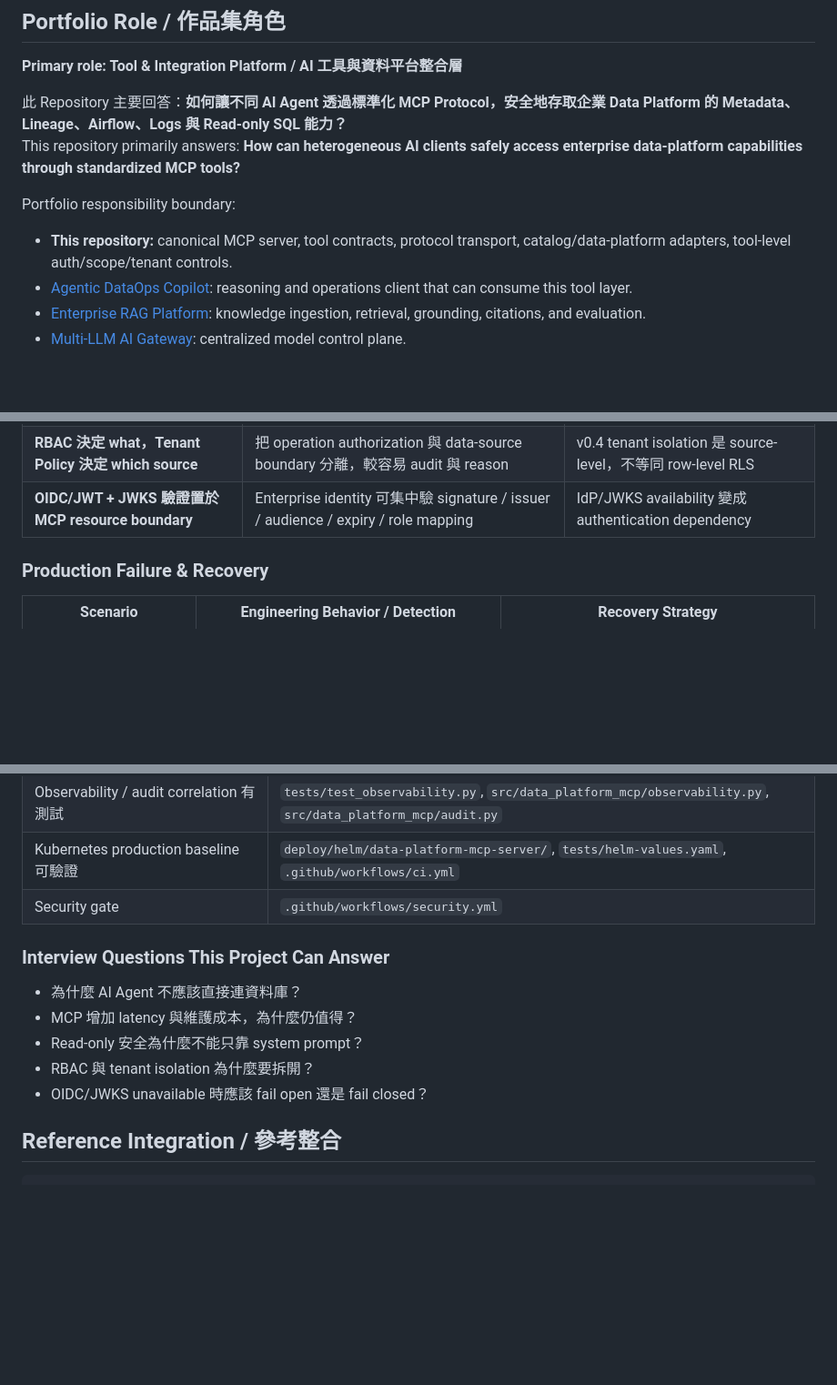
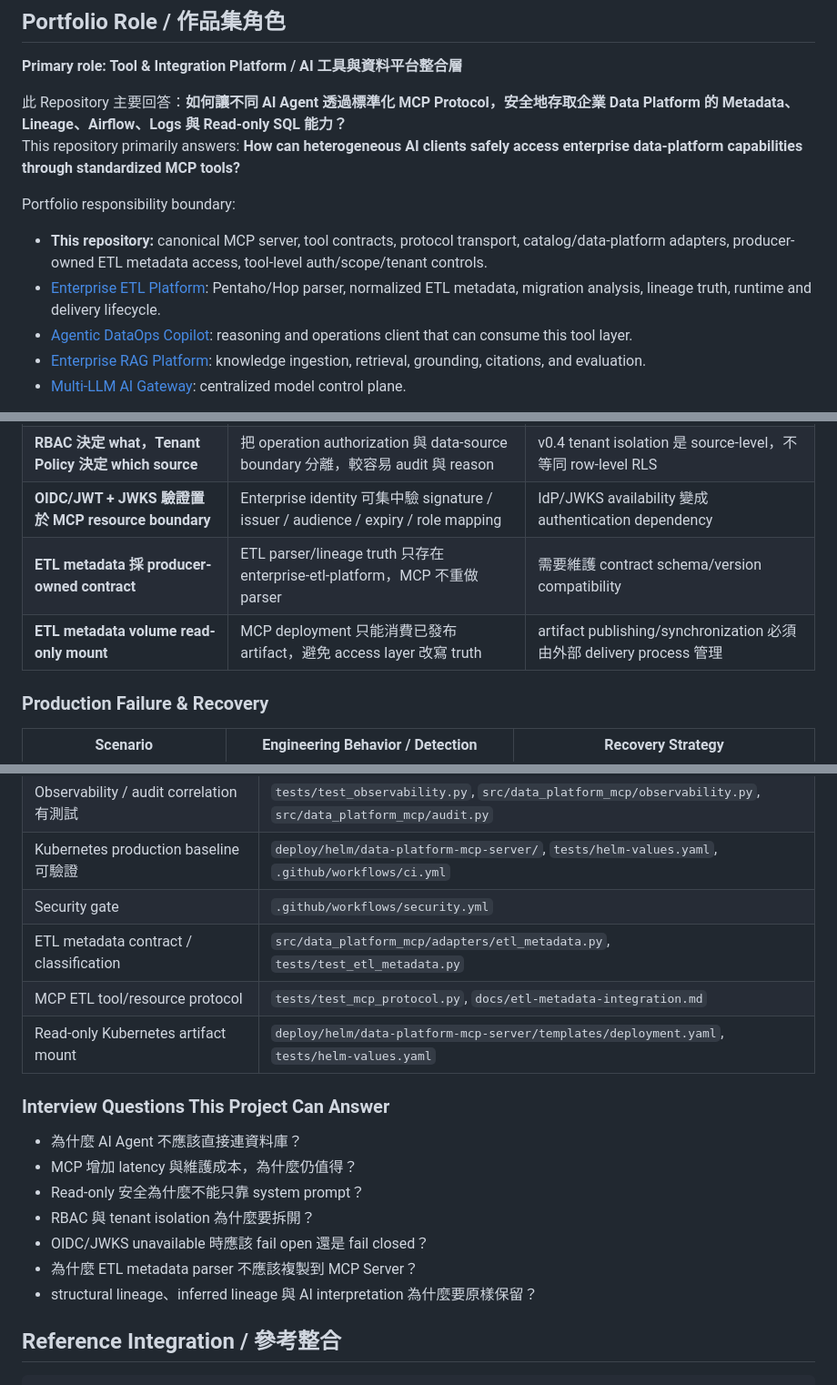
Before and after one commit to kewinall/data-platform-mcp-server, a Markdown page: README.md, 3 parts joined by grey strips. Shown at 91% size. Rendered like a GitHub page; blank space fills up the shorter version.

```diff
--- a/README.md
+++ b/README.md
@@ -20,7 +20,8 @@ This repository primarily answers: **How can heterogeneous AI clients safely acc
 
 Portfolio responsibility boundary:
 
-- **This repository:** canonical MCP server, tool contracts, protocol transport, catalog/data-platform adapters, tool-level auth/scope/tenant controls.
+- **This repository:** canonical MCP server, tool contracts, protocol transport, catalog/data-platform adapters, producer-owned ETL metadata access, tool-level auth/scope/tenant controls.
+- [Enterprise ETL Platform](https://github.com/kewinall/enterprise-etl-platform): Pentaho/Hop parser, normalized ETL metadata, migration analysis, lineage truth, runtime and delivery lifecycle.
 - [Agentic DataOps Copilot](https://github.com/kewinall/agentic-dataops-copilot): reasoning and operations client that can consume this tool layer.
 - [Enterprise RAG Platform](https://github.com/kewinall/enterprise-rag-platform): knowledge ingestion, retrieval, grounding, citations, and evaluation.
 - [Multi-LLM AI Gateway](https://github.com/kewinall/multi-llm-ai-gateway): centralized model control plane.
@@ -42,6 +43,8 @@ Portfolio responsibility boundary:
 | **Read-only by Design + SQLGlot AST + DB read-only session** | 不依賴 Prompt 約束安全；從 tool surface、SQL policy 到 database session 多層限制 write path | 有些合法但複雜 SQL 可能被保守 policy 拒絕，需明確擴充規則 |
 | **RBAC 決定 what，Tenant Policy 決定 which source** | 把 operation authorization 與 data-source boundary 分離，較容易 audit 與 reason | v0.4 tenant isolation 是 source-level，不等同 row-level RLS |
 | **OIDC/JWT + JWKS 驗證置於 MCP resource boundary** | Enterprise identity 可集中驗 signature / issuer / audience / expiry / role mapping | IdP/JWKS availability 變成 authentication dependency |
+| **ETL metadata 採 producer-owned contract** | ETL parser/lineage truth 只存在 enterprise-etl-platform，MCP 不重做 parser | 需要維護 contract schema/version compatibility |
+| **ETL metadata volume read-only mount** | MCP deployment 只能消費已發布 artifact，避免 access layer 改寫 truth | artifact publishing/synchronization 必須由外部 delivery process 管理 |
 
 ### Production Failure & Recovery
 
@@ -63,6 +68,9 @@ Portfolio responsibility boundary:
 | Observability / audit correlation 有測試 | `tests/test_observability.py`, `src/data_platform_mcp/observability.py`, `src/data_platform_mcp/audit.py` |
 | Kubernetes production baseline 可驗證 | `deploy/helm/data-platform-mcp-server/`, `tests/helm-values.yaml`, `.github/workflows/ci.yml` |
 | Security gate | `.github/workflows/security.yml` |
+| ETL metadata contract / classification | `src/data_platform_mcp/adapters/etl_metadata.py`, `tests/test_etl_metadata.py` |
+| MCP ETL tool/resource protocol | `tests/test_mcp_protocol.py`, `docs/etl-metadata-integration.md` |
+| Read-only Kubernetes artifact mount | `deploy/helm/data-platform-mcp-server/templates/deployment.yaml`, `tests/helm-values.yaml` |
 
 ### Interview Questions This Project Can Answer
 
@@ -71,6 +79,8 @@ Portfolio responsibility boundary:
 - Read-only 安全為什麼不能只靠 system prompt？
 - RBAC 與 tenant isolation 為什麼要拆開？
 - OIDC/JWKS unavailable 時應該 fail open 還是 fail closed？
+- 為什麼 ETL metadata parser 不應該複製到 MCP Server？
+- structural lineage、inferred lineage 與 AI interpretation 為什麼要原樣保留？
 
 
 ## Reference Integration / 參考整合
```
Also changed, not shown: other parts of README.md (+35 -3 lines).
